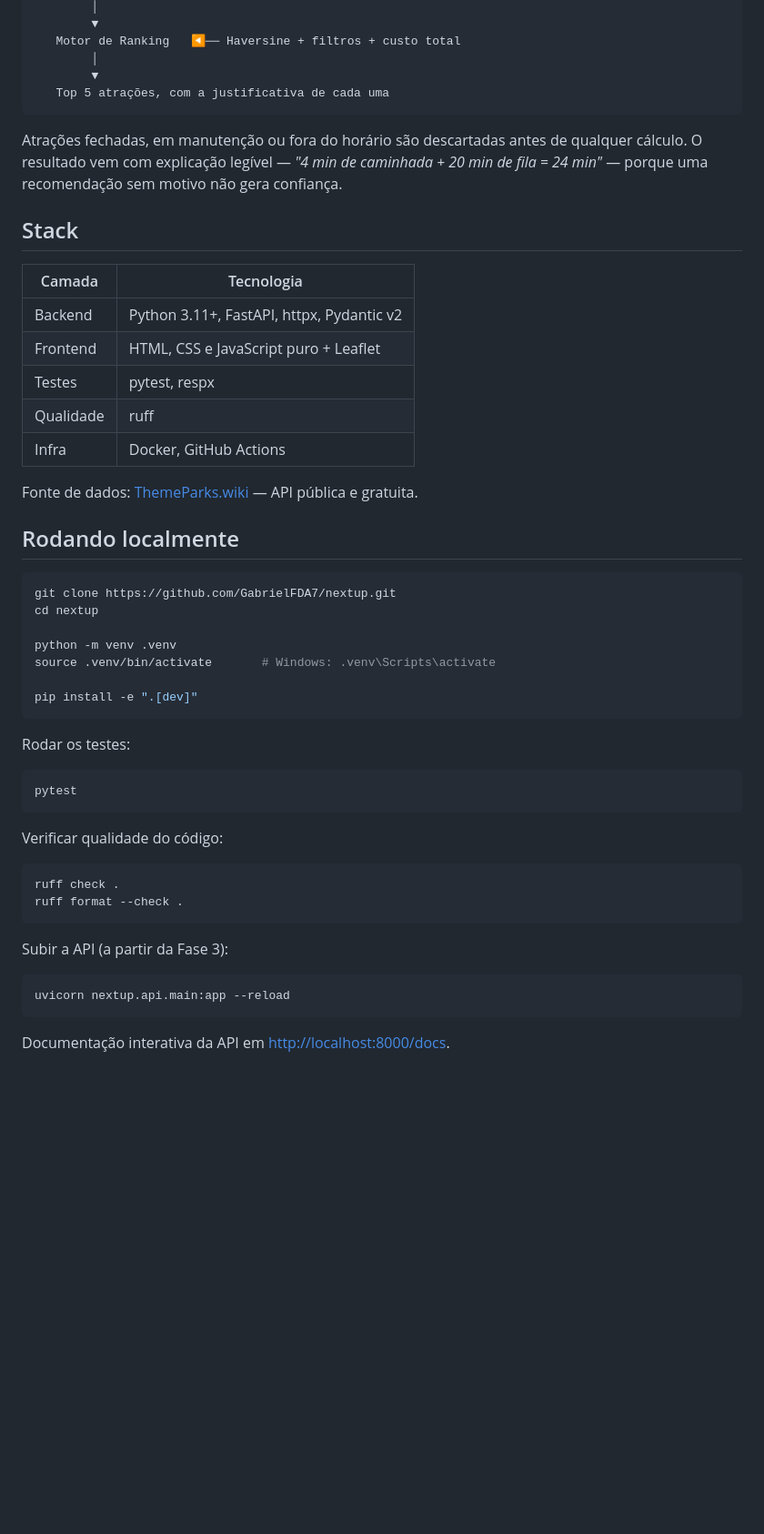
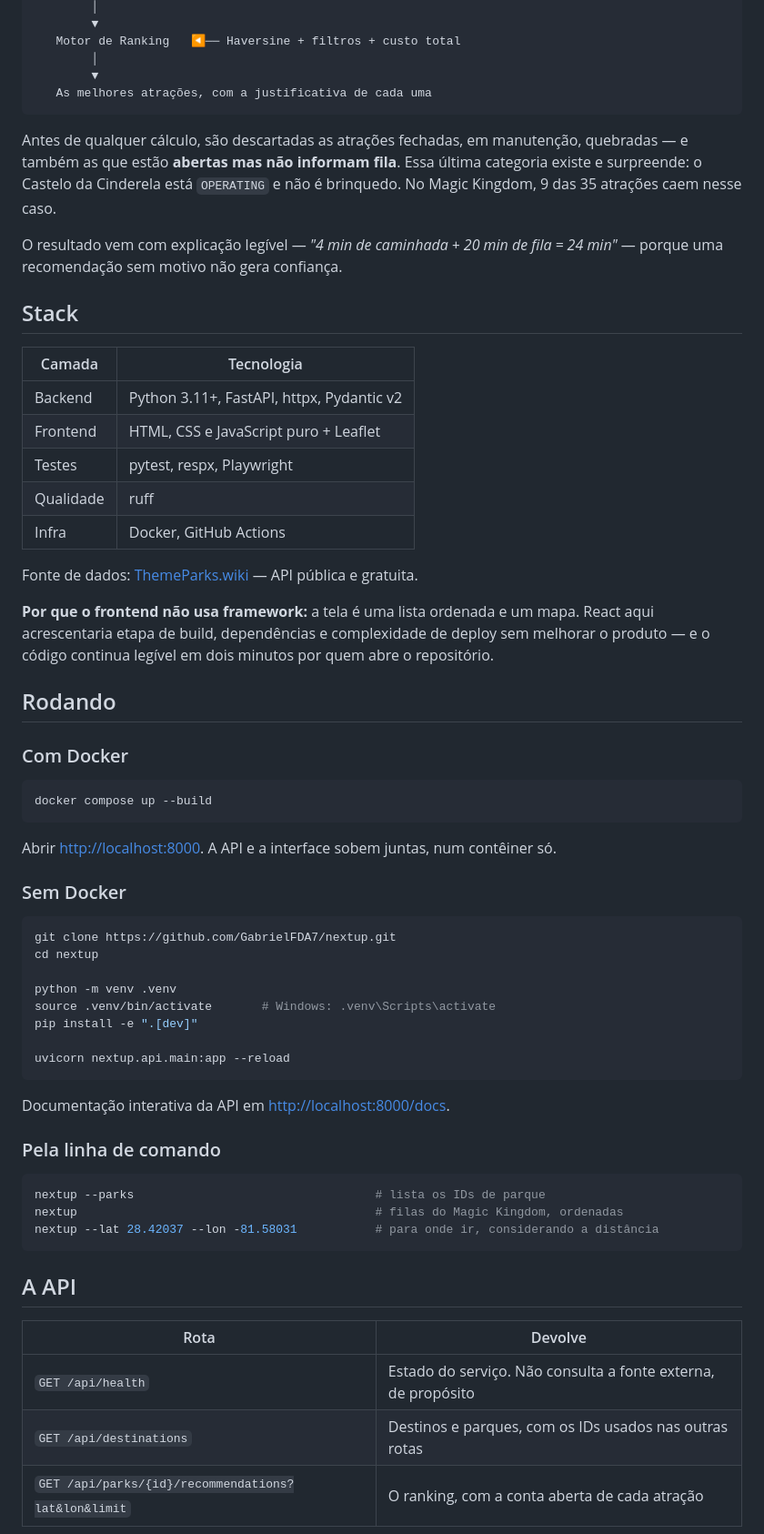
Before and after one commit to GabrielFDA7/nextup, a Markdown page: README.md, the part around one of its changes. Shown at 91% size. Drawn GitHub-style; blank space fills up the shorter version.

````diff
--- a/README.md
+++ b/README.md
@@ -56,12 +65,16 @@ Você (GPS do navegador)
    Motor de Ranking   ◀── Haversine + filtros + custo total
         │
         ▼
-   Top 5 atrações, com a justificativa de cada uma
+   As melhores atrações, com a justificativa de cada uma
 ```
 
-Atrações fechadas, em manutenção ou fora do horário são descartadas antes de qualquer
-cálculo. O resultado vem com explicação legível — *"4 min de caminhada + 20 min de fila =
-24 min"* — porque uma recomendação sem motivo não gera confiança.
+Antes de qualquer cálculo, são descartadas as atrações fechadas, em manutenção, quebradas
+— e também as que estão **abertas mas não informam fila**. Essa última categoria existe e
+surpreende: o Castelo da Cinderela está `OPERATING` e não é brinquedo. No Magic Kingdom,
+9 das 35 atrações caem nesse caso.
+
+O resultado vem com explicação legível — *"4 min de caminhada + 20 min de fila = 24 min"* —
+porque uma recomendação sem motivo não gera confiança.
 
 ## Stack
 
@@ -69,13 +82,27 @@ cálculo. O resultado vem com explicação legível — *"4 min de caminhada + 2
 |---|---|
 | Backend | Python 3.11+, FastAPI, httpx, Pydantic v2 |
 | Frontend | HTML, CSS e JavaScript puro + Leaflet |
-| Testes | pytest, respx |
+| Testes | pytest, respx, Playwright |
 | Qualidade | ruff |
 | Infra | Docker, GitHub Actions |
 
 Fonte de dados: [ThemeParks.wiki](https://themeparks.wiki) — API pública e gratuita.
 
-## Rodando localmente
+**Por que o frontend não usa framework:** a tela é uma lista ordenada e um mapa. React
+aqui acrescentaria etapa de build, dependências e complexidade de deploy sem melhorar o
+produto — e o código continua legível em dois minutos por quem abre o repositório.
+
+## Rodando
+
+### Com Docker
+
+```bash
+docker compose up --build
+```
+
+Abrir <http://localhost:8000>. A API e a interface sobem juntas, num contêiner só.
+
+### Sem Docker
 
 ```bash
 git clone https://github.com/GabrielFDA7/nextup.git
@@ -83,27 +110,26 @@ cd nextup
 
 python -m venv .venv
 source .venv/bin/activate       # Windows: .venv\Scripts\activate
+pip install -e ".[dev]"
 
-pip install -e ".[dev]"
-```
-
-Rodar os testes:
-
-```bash
-pytest
-```
-
-Verificar qualidade do código:
-
-```bash
-ruff check .
-ruff format --check .
-```
-
-Subir a API (a partir da Fase 3):
-
-```bash
 uvicorn nextup.api.main:app --reload
 ```
 
 Documentação interativa da API em <http://localhost:8000/docs>.
+
+### Pela linha de comando
+
+```bash
+nextup --parks                                  # lista os IDs de parque
+nextup                                          # filas do Magic Kingdom, ordenadas
+nextup --lat 28.42037 --lon -81.58031           # para onde ir, considerando a distância
+```
+
+## A API
+
+| Rota | Devolve |
+|---|---|
+| `GET /api/health` | Estado do serviço. Não consulta a fonte externa, de propósito |
+| `GET /api/destinations` | Destinos e parques, com os IDs usados nas outras rotas |
+| `GET /api/parks/{id}/recommendations?lat&lon&limit` | O ranking, com a conta aberta de cada atração |
+
````
Also changed, not shown: other parts of README.md (+65 -5 lines), docs/img/tela-celular.png (added).
